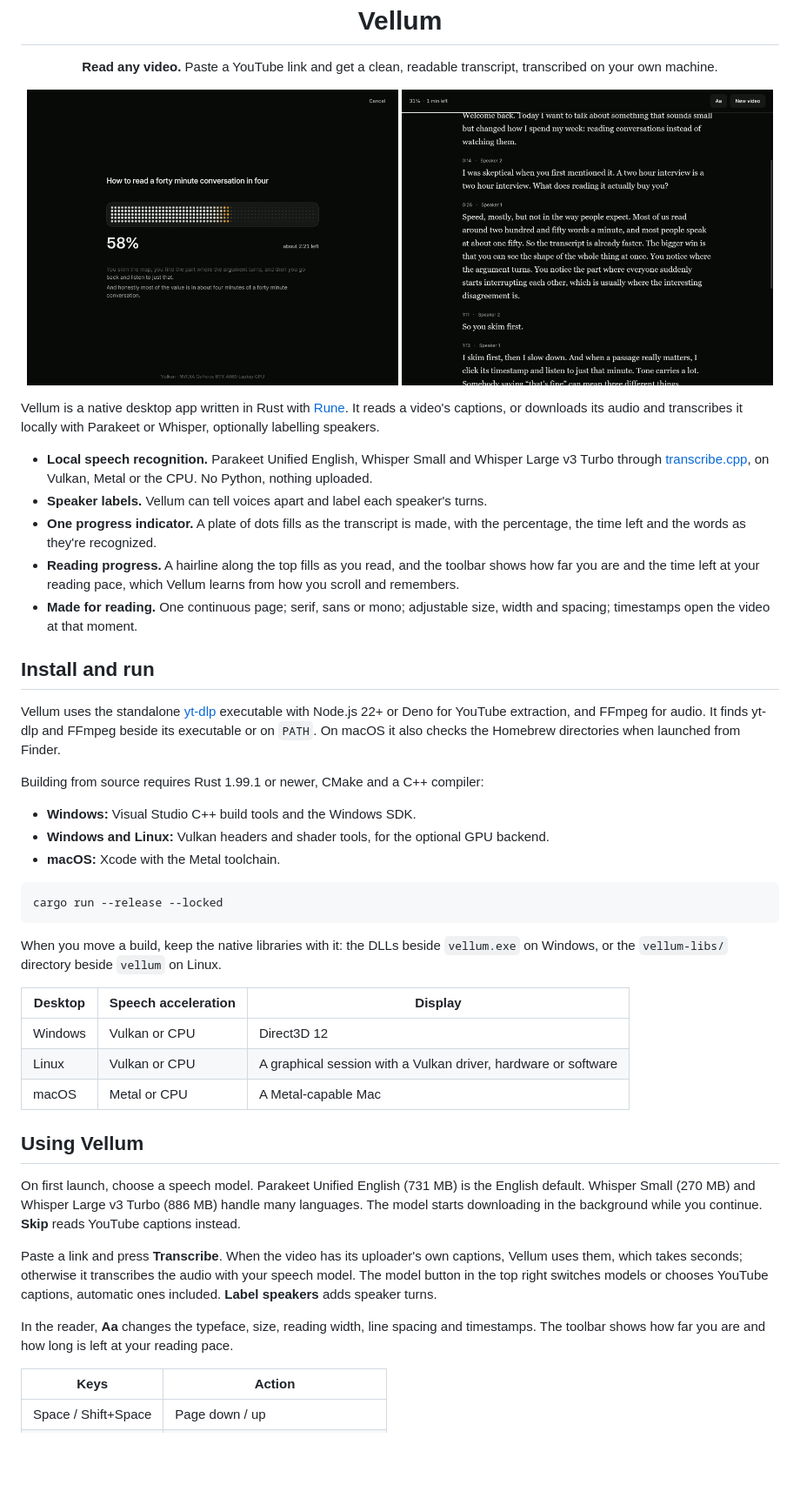
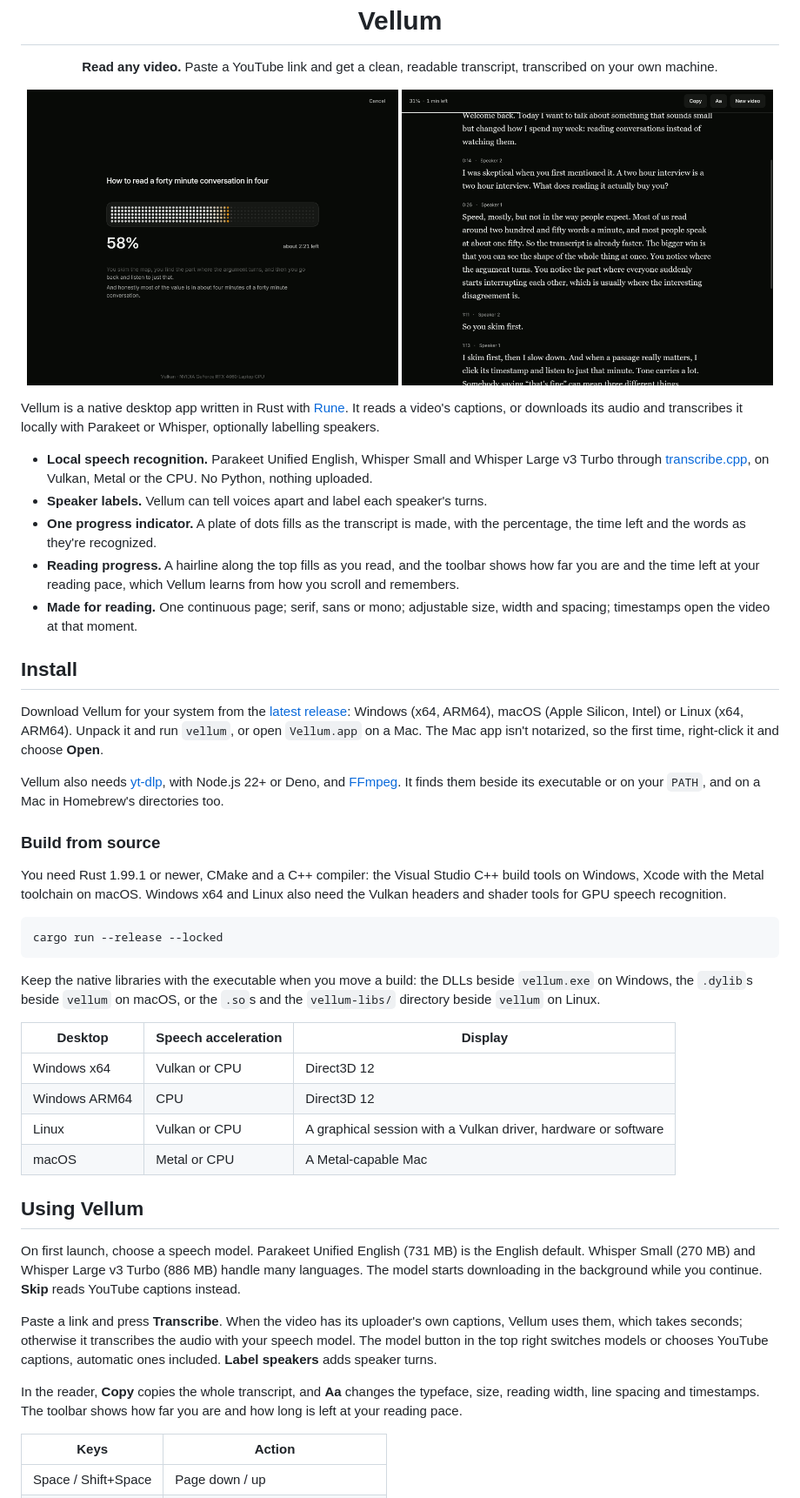
Before and after one commit to IfkumRfnl/vellum, a Markdown page: README.md, the part around one of its changes. Shown at 87% size. Drawn GitHub-style; pictures changed too: docs/reader.jpg; blank space fills up the shorter version.

````diff
--- a/README.md
+++ b/README.md
@@ -21,25 +21,26 @@ Vellum is a native desktop app written in Rust with [Rune](https://github.com/an
 - **Reading progress.** A hairline along the top fills as you read, and the toolbar shows how far you are and the time left at your reading pace, which Vellum learns from how you scroll and remembers.
 - **Made for reading.** One continuous page; serif, sans or mono; adjustable size, width and spacing; timestamps open the video at that moment.
 
-## Install and run
+## Install
 
-Vellum uses the standalone [yt-dlp](https://github.com/yt-dlp/yt-dlp/releases) executable with Node.js 22+ or Deno for YouTube extraction, and FFmpeg for audio. It finds yt-dlp and FFmpeg beside its executable or on `PATH`. On macOS it also checks the Homebrew directories when launched from Finder.
+Download Vellum for your system from the [latest release](https://github.com/IfkumRfnl/vellum/releases/latest): Windows (x64, ARM64), macOS (Apple Silicon, Intel) or Linux (x64, ARM64). Unpack it and run `vellum`, or open `Vellum.app` on a Mac. The Mac app isn't notarized, so the first time, right-click it and choose **Open**.
 
-Building from source requires Rust 1.99.1 or newer, CMake and a C++ compiler:
+Vellum also needs [yt-dlp](https://github.com/yt-dlp/yt-dlp/releases), with Node.js 22+ or Deno, and [FFmpeg](https://ffmpeg.org/download.html). It finds them beside its executable or on your `PATH`, and on a Mac in Homebrew's directories too.
 
-- **Windows:** Visual Studio C++ build tools and the Windows SDK.
-- **Windows and Linux:** Vulkan headers and shader tools, for the optional GPU backend.
-- **macOS:** Xcode with the Metal toolchain.
+### Build from source
+
+You need Rust 1.99.1 or newer, CMake and a C++ compiler: the Visual Studio C++ build tools on Windows, Xcode with the Metal toolchain on macOS. Windows x64 and Linux also need the Vulkan headers and shader tools for GPU speech recognition.
 
 ```sh
 cargo run --release --locked
 ```
 
-When you move a build, keep the native libraries with it: the DLLs beside `vellum.exe` on Windows, or the `vellum-libs/` directory beside `vellum` on Linux.
+Keep the native libraries with the executable when you move a build: the DLLs beside `vellum.exe` on Windows, the `.dylib`s beside `vellum` on macOS, or the `.so`s and the `vellum-libs/` directory beside `vellum` on Linux.
 
 | Desktop | Speech acceleration | Display |
 | --- | --- | --- |
-| Windows | Vulkan or CPU | Direct3D 12 |
+| Windows x64 | Vulkan or CPU | Direct3D 12 |
+| Windows ARM64 | CPU | Direct3D 12 |
 | Linux | Vulkan or CPU | A graphical session with a Vulkan driver, hardware or software |
 | macOS | Metal or CPU | A Metal-capable Mac |
 
@@ -49,7 +50,7 @@ On first launch, choose a speech model. Parakeet Unified English (731 MB) is the
 
 Paste a link and press **Transcribe**. When the video has its uploader's own captions, Vellum uses them, which takes seconds; otherwise it transcribes the audio with your speech model. The model button in the top right switches models or chooses YouTube captions, automatic ones included. **Label speakers** adds speaker turns.
 
-In the reader, **Aa** changes the typeface, size, reading width, line spacing and timestamps. The toolbar shows how far you are and how long is left at your reading pace.
+In the reader, **Copy** copies the whole transcript, and **Aa** changes the typeface, size, reading width, line spacing and timestamps. The toolbar shows how far you are and how long is left at your reading pace.
 
 | Keys | Action |
 | --- | --- |
````
Also changed, not shown: other parts of README.md (+4 -0 lines), 9 other files.
